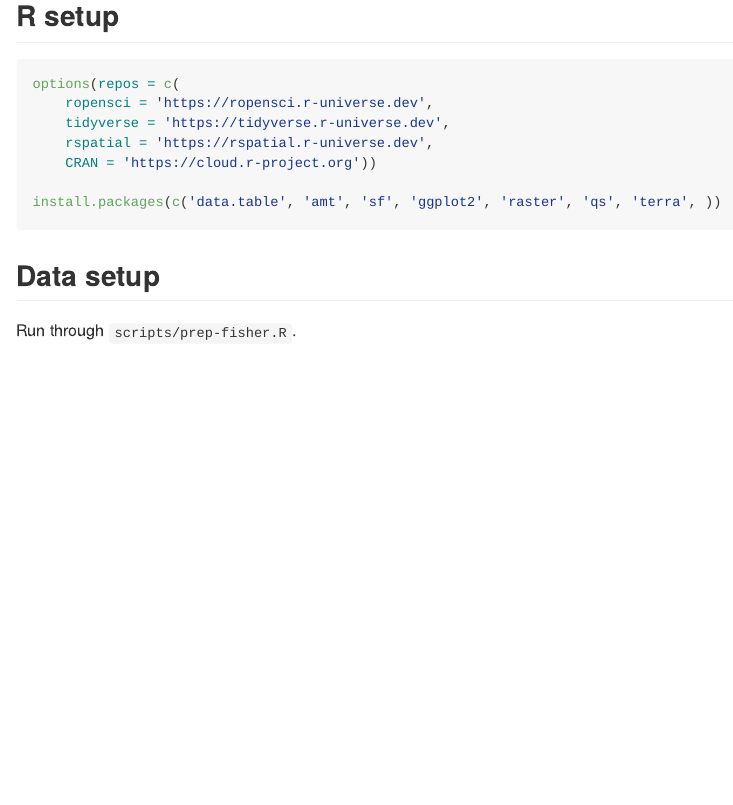
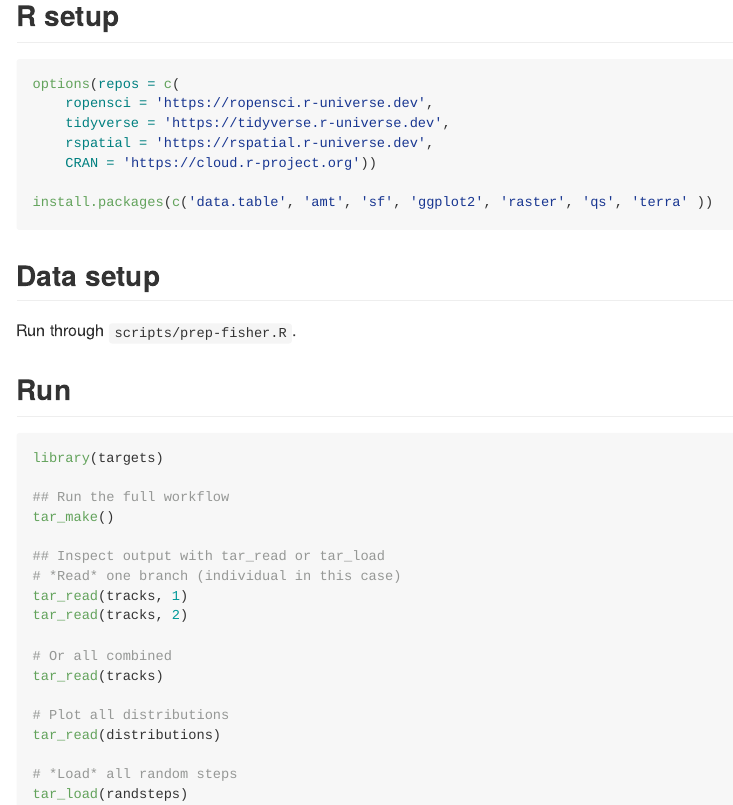
Before and after one commit to robitalec/targets-issa, an R Markdown document (README.Rmd): the page in a window 1100 px wide, from 170 px down. Rendered offline with R 4.5, knitr and Pandoc, with nearby package versions; some code elsewhere in the file could not run offline.

Commit message:
add basic usage

````diff
--- a/README.Rmd
+++ b/README.Rmd
@@ -12,16 +12,40 @@ targets::tar_visnetwork(TRUE)
 
 ## R setup
 
-```{r}
+```{r, eval = FALSE}
 options(repos = c(
     ropensci = 'https://ropensci.r-universe.dev',
     tidyverse = 'https://tidyverse.r-universe.dev',
     rspatial = 'https://rspatial.r-universe.dev',
     CRAN = 'https://cloud.r-project.org'))
 
-install.packages(c('data.table', 'amt', 'sf', 'ggplot2', 'raster', 'qs', 'terra', ))
+install.packages(c('data.table', 'amt', 'sf', 'ggplot2', 'raster', 'qs', 'terra' ))
 ```
 
 ## Data setup
 
 Run through `scripts/prep-fisher.R`.
+
+
+## Run
+
+```{r, eval = FALSE}
+library(targets)
+
+## Run the full workflow
+tar_make()
+
+## Inspect output with tar_read or tar_load
+# *Read* one branch (individual in this case)
+tar_read(tracks, 1)
+tar_read(tracks, 2)
+
+# Or all combined
+tar_read(tracks)
+
+# Plot all distributions
+tar_read(distributions)
+
+# *Load* all random steps
+tar_load(randsteps)
+```
````
Also changed, not shown: README.md.
